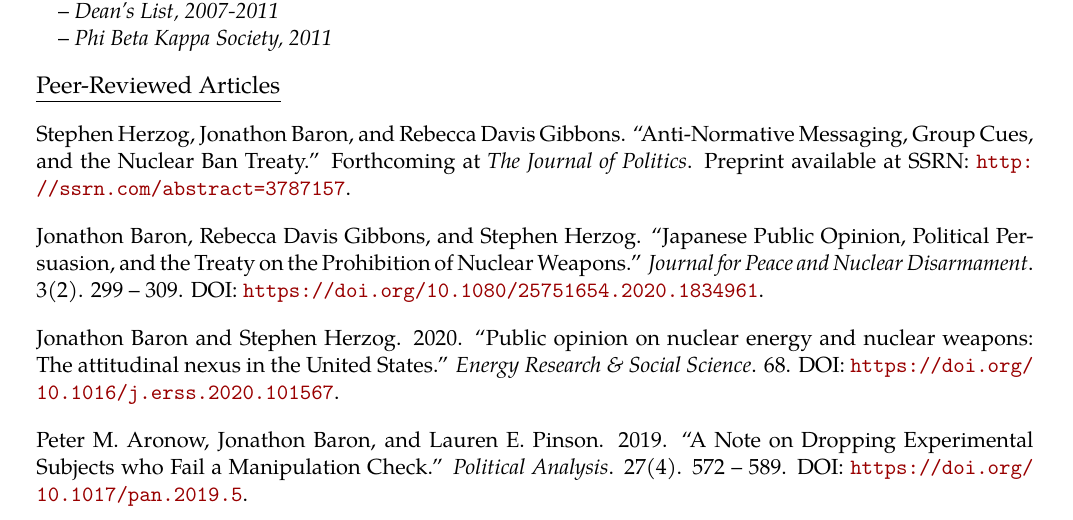
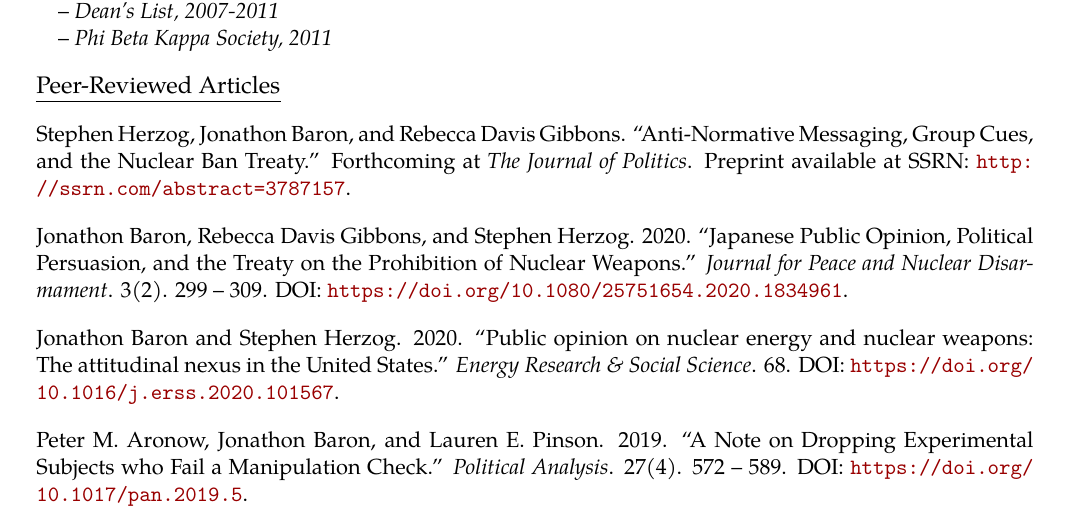
Before and after one commit to jonathonbaron/jonathonbaron.github.io, a LaTeX CV (cv/baron_cv.tex): part of page 1 of 3, cut so that both start at the same text. Compiled offline with pdfLaTeX.

Commit message:
Fixes missing date in CV.

```diff
--- a/cv/baron_cv.tex
+++ b/cv/baron_cv.tex
@@ -139,7 +139,7 @@ Stephen Herzog, Jonathon Baron, and Rebecca Davis Gibbons. ``Anti-Normative Mess
 \vspace{0.13in}
 
 \begin{tabular*}{7.1in}{p{6.925in}p{3cm}}
-Jonathon Baron, Rebecca Davis Gibbons, and Stephen Herzog. ``Japanese Public Opinion, Political Persuasion, and the Treaty on the Prohibition of Nuclear Weapons.'' \textit{Journal for Peace and Nuclear Disarmament}. 3(2). 299 -- 309. DOI: \url{https://doi.org/10.1080/25751654.2020.1834961}.
+Jonathon Baron, Rebecca Davis Gibbons, and Stephen Herzog. 2020. ``Japanese Public Opinion, Political Persuasion, and the Treaty on the Prohibition of Nuclear Weapons.'' \textit{Journal for Peace and Nuclear Disarmament}. 3(2). 299 -- 309. DOI: \url{https://doi.org/10.1080/25751654.2020.1834961}.
 \end{tabular*}
 
 \vspace{0.13in}
```
Also changed, not shown: cv/baron_cv.pdf, 2 other files.
